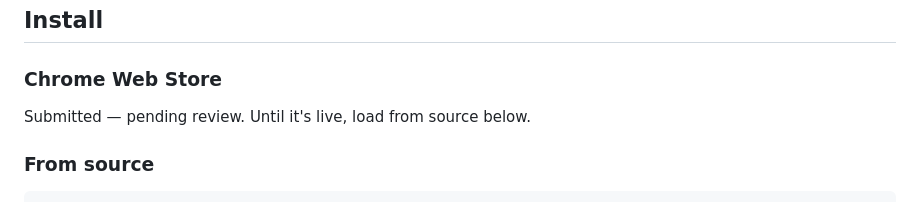
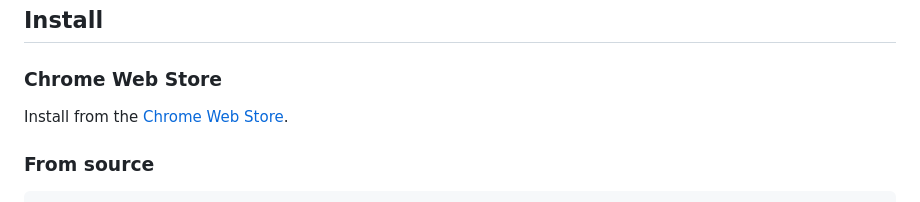
Before and after one commit to ZGhey/linglens, a Markdown page: README.md, the part around the change. Rendered like a GitHub page.

Commit message:
docs: link the live Chrome Web Store listing in the install section
Co-Authored-By: Claude Fable 5 <noreply@anthropic.com>

```diff
--- a/README.md
+++ b/README.md
@@ -55,7 +55,7 @@ different on three axes:
 
 ### Chrome Web Store
 
-Submitted — pending review. Until it's live, load from source below.
+Install from the [Chrome Web Store](https://chromewebstore.google.com/detail/linglens/fcababcnfnoibpmfcbghdkogfofkmejo).
 
 ### From source
 
```
